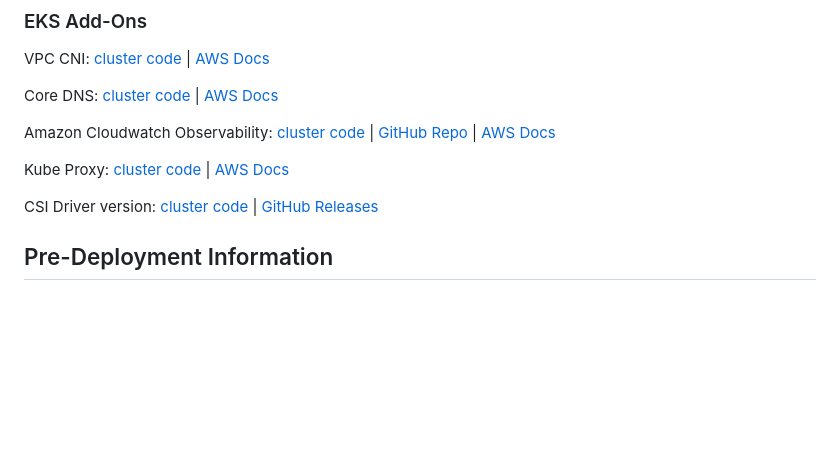
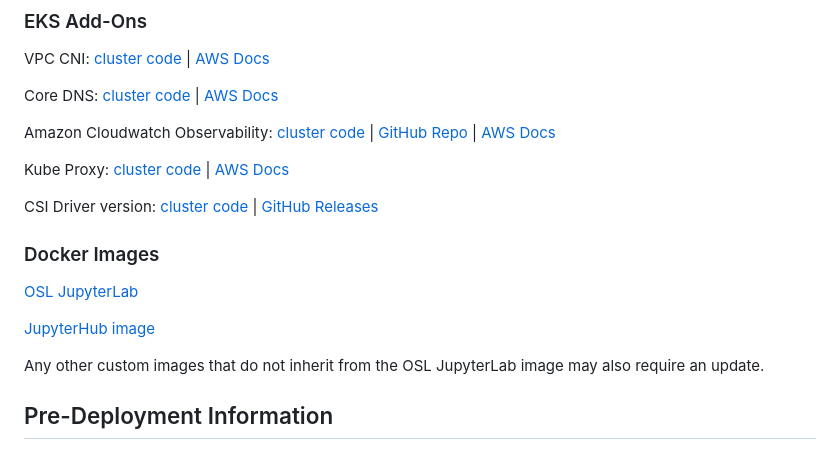
Before and after one commit to ASFOpenSARlab/opensciencelab-cluster-v2, a Markdown page: README.md, the part around the change. GitHub-like rendering; blank space fills up the shorter version.

Commit message:
docs: add Docker Images k8s update section

```diff
--- a/README.md
+++ b/README.md
@@ -75,6 +75,15 @@ Amazon Cloudwatch Observability: [cluster code](https://github.com/ASFOpenSARlab
 Kube Proxy: [cluster code](https://github.com/ASFOpenSARlab/opensciencelab-cluster-v2/blob/9e3f590eb27183cc91ded2a0392088bb3828f40a/cluster-cdk/cluster_cdk/cluster_cdk_stack.py#L220) | [AWS Docs](https://docs.aws.amazon.com/eks/latest/userguide/managing-kube-proxy.html)
 
 CSI Driver version: [cluster code](https://github.com/ASFOpenSARlab/opensciencelab-cluster-v2/blob/9e3f590eb27183cc91ded2a0392088bb3828f40a/cluster-cdk/cluster_cdk/cluster_cdk_stack.py#L594) | [GitHub Releases](https://github.com/kubernetes-sigs/aws-ebs-csi-driver/releases)
+
+### Docker Images
+
+[OSL JupyterLab](https://github.com/ASFOpenSARlab/deployment-opensarlab-container/tree/main/images/sar)
+
+[JupyterHub image](https://github.com/ASFOpenSARlab/opensciencelab-system-containers/tree/main/jupyterhub-image)
+
+Any other custom images that do not inherit from the OSL JupyterLab image may also
+require an update.
 
 ## Pre-Deployment Information
 
```
